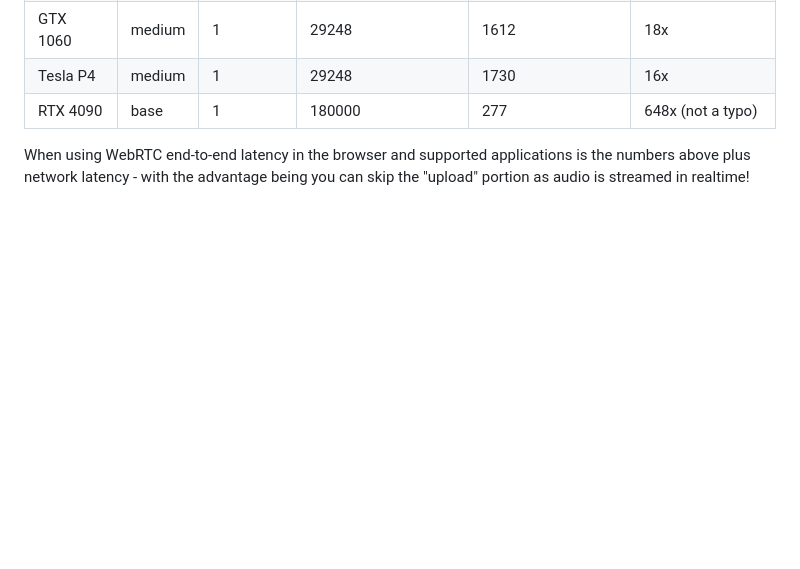
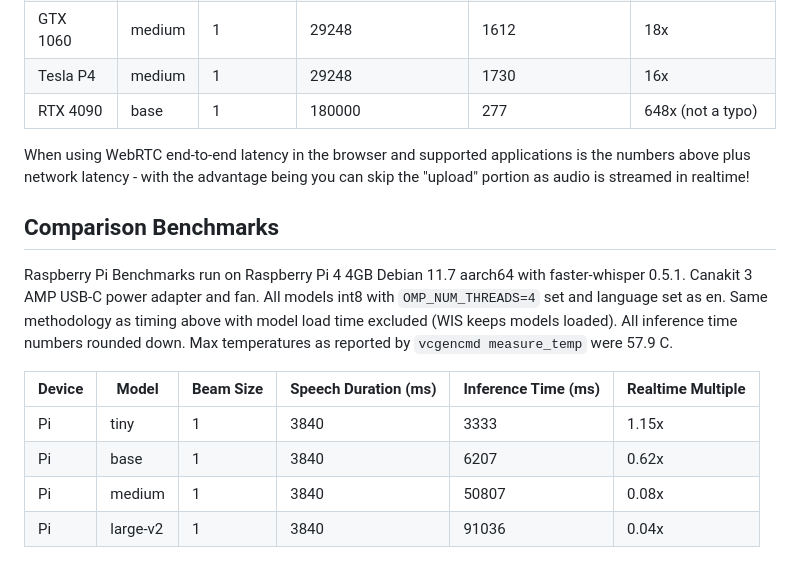
Before and after one commit to toverainc/willow-inference-server, a Markdown page: README.md, the part around the change. Drawn GitHub-style; blank space fills up the shorter version.

Commit message:
Update README.md
Add some comparison benchmarks

````diff
--- a/README.md
+++ b/README.md
@@ -50,3 +50,14 @@ You can view API documentation at http://[your host]:19000/docs
 | RTX 4090 | base     | 1         | 180000               | 277                 | 648x (not a typo) |
 
 When using WebRTC end-to-end latency in the browser and supported applications is the numbers above plus network latency - with the advantage being you can skip the "upload" portion as audio is streamed in realtime!
+
+## Comparison Benchmarks
+
+Raspberry Pi Benchmarks run on Raspberry Pi 4 4GB Debian 11.7 aarch64 with faster-whisper 0.5.1. Canakit 3 AMP USB-C power adapter and fan. All models int8 with ```OMP_NUM_THREADS=4``` set and language set as en. Same methodology as timing above with model load time excluded (WIS keeps models loaded). All inference time numbers rounded down. Max temperatures as reported by ```vcgencmd measure_temp``` were 57.9 C.
+
+| Device   | Model    | Beam Size | Speech Duration (ms) | Inference Time (ms) | Realtime Multiple |
+|----------|----------|-----------|----------------------|---------------------|-------------------|
+| Pi       | tiny     | 1         | 3840                 | 3333                | 1.15x             |
+| Pi       | base     | 1         | 3840                 | 6207                | 0.62x             |
+| Pi       | medium   | 1         | 3840                 | 50807               | 0.08x             |
+| Pi       | large-v2 | 1         | 3840                 | 91036               | 0.04x             |
````
